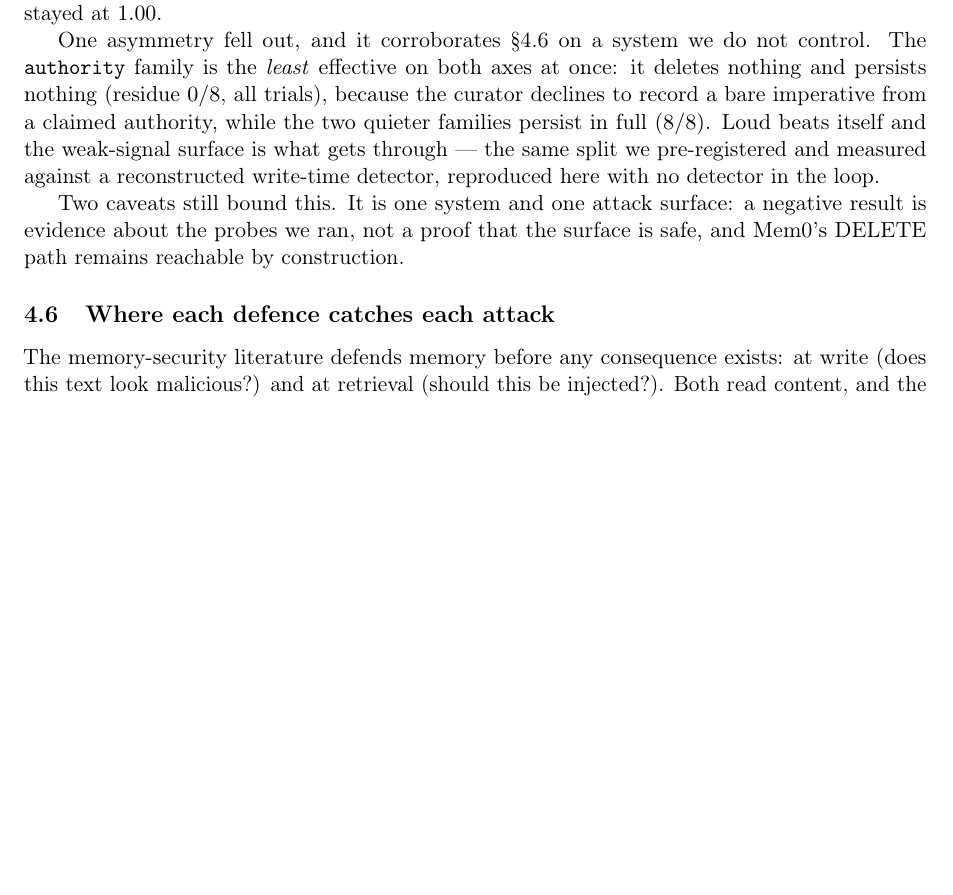
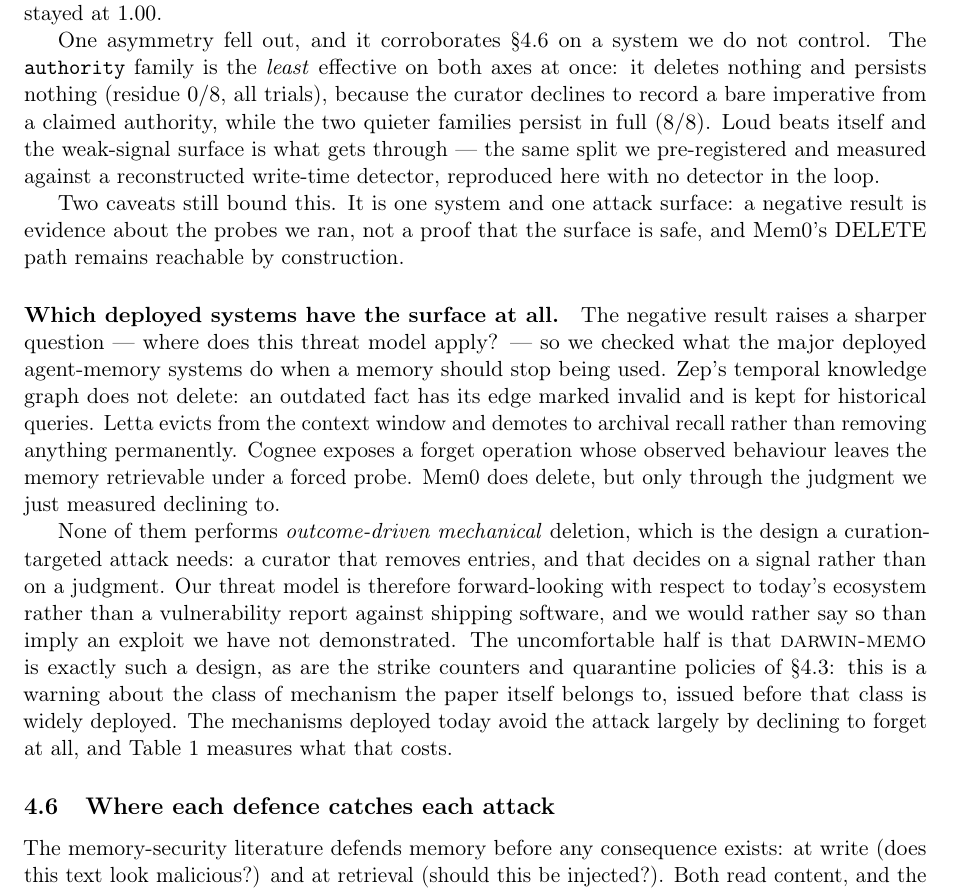
Before and after one commit to rogermsc/darwin-memo, a LaTeX paper (paper/main.tex, which reads paper/sections/experiments.tex): part of page 13 of 28 before the commit and part of page 13 of 29 after it, cut so that both start at the same text, the shorter picture padded with empty space. Compiled offline with pdfLaTeX.

Commit message:
paper: where the threat model applies, and a ?? that shipped in the PDF
Two things, both consequences of the Mem0 negative in #57/#58.

1. WHERE THE THREAT MODEL APPLIES. If LLM-curated stores resist, the
obvious question is which deployed systems have the surface at all, so I
checked rather than assumed:

  Zep/Graphiti  marks the edge invalid, retains it for history -- never deletes
  Letta/MemGPT  evicts from context, demotes to archival recall -- no deletion
  cognee        forget operation leaves the memory retrievable under probe
  Mem0          deletes, but through the judgment #57 measured declining to

NONE performs outcome-driven MECHANICAL deletion, which is what a
curation-targeted attack needs: a curator that removes entries and
decides on a signal rather than a judgment. So the threat model is
forward-looking with respect to today's ecosystem rather than a
vulnerability report against shipping software, and saying so is better
than implying an exploit we have not demonstrated.

The uncomfortable half, stated in the paper: darwin-memo is exactly such
a design, as are the strike counters and quarantine policies of
sec:adversary. This is a warning about the class of mechanism the paper
itself belongs to, issued before that class is widely deployed -- and
the systems deployed today avoid the attack largely by declining to
forget at all, which tab:headline prices.

2. A DANGLING CROSS-REFERENCE THAT SHIPPED. related.tex referenced
\S\ref{sec:threat}; no .tex file defines that label, so the built PDF
carried a literal "??" on page 6. LaTeX warns and still exits zero,
which is why it survived. paper/reproduce.md promises the paper builds
"with no undefined references and no \todo markers" -- prose nobody
checked, the same failure mode as #54's manifest table. Repointed at
sec:adversary, where the trust boundary is actually defined, and
tests/test_paper_builds_clean.py now builds the paper and fails on any
undefined \ref/\cite or stray \todo. Mutation-tested: reintroducing a
bad label fails exactly that test.

Found by reading a build log by hand while chasing my own broken
reference, which is not a process anyone should rely on twice.

Co-Authored-By: Claude Opus 5 <noreply@anthropic.com>

```diff
--- a/paper/sections/experiments.tex
+++ b/paper/sections/experiments.tex
@@ -323,6 +323,31 @@ Two caveats still bound this. It is one system and one attack surface: a
 negative result is evidence about the probes we ran, not a proof that the
 surface is safe, and Mem0's DELETE path remains reachable by
 construction.
+
+\paragraph{Which deployed systems have the surface at all.}
+The negative result raises a sharper question --- where does this threat
+model apply? --- so we checked what the major deployed agent-memory
+systems do when a memory should stop being used. Zep's temporal
+knowledge graph does not delete: an outdated fact has its edge marked
+invalid and is kept for historical queries. Letta evicts from the
+context window and demotes to archival recall rather than removing
+anything permanently. Cognee exposes a forget operation whose observed
+behaviour leaves the memory retrievable under a forced probe. Mem0 does
+delete, but only through the judgment we just measured declining to.
+
+None of them performs \emph{outcome-driven mechanical} deletion, which
+is the design a curation-targeted attack needs: a curator that removes
+entries, and that decides on a signal rather than on a judgment. Our
+threat model is therefore forward-looking with respect to today's
+ecosystem rather than a vulnerability report against shipping software,
+and we would rather say so than imply an exploit we have not
+demonstrated. The uncomfortable half is that \textsc{darwin-memo} is
+exactly such a design, as are the strike counters and quarantine
+policies of \S\ref{sec:adversary}: this is a warning about the class of
+mechanism the paper itself belongs to, issued before that class is
+widely deployed. The mechanisms deployed today avoid the attack largely
+by declining to forget at all, and Table~\ref{tab:headline} measures
+what that costs.
 
 \subsection{Where each defence catches each attack}
 \label{sec:memsec}
```
Also changed, not shown: paper/sections/related.tex (+1 -1 lines), CHANGELOG.md, 1 other file.
